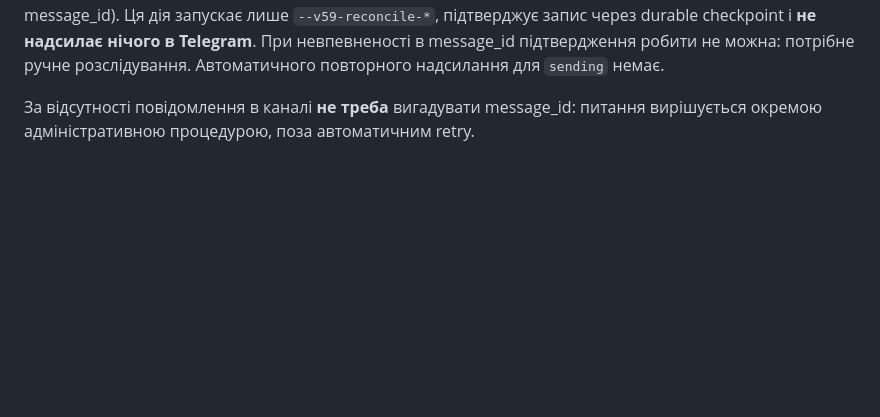
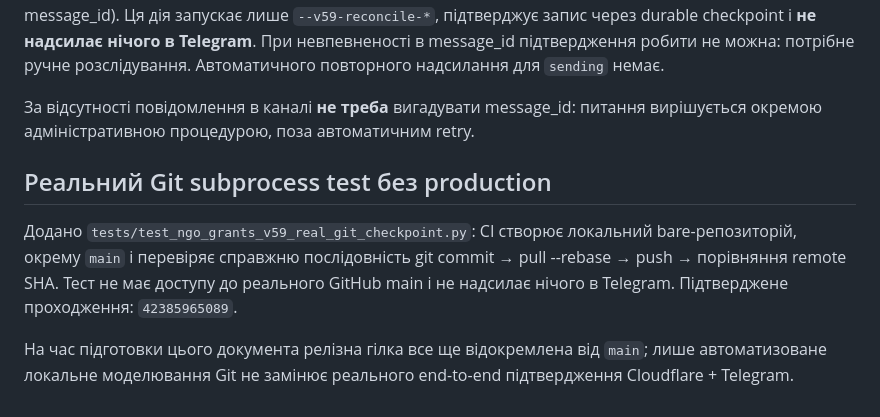
Before and after one commit to Prool-bot/ngo-grants-facebook, a Markdown page: docs/NGO_GRANTS_AI_V59_TWO_TIERS.md, the part around the change. Drawn GitHub-style; blank space fills up the shorter version.

Commit message:
Record successful real local Git checkpoint integration test

```diff
--- a/docs/NGO_GRANTS_AI_V59_TWO_TIERS.md
+++ b/docs/NGO_GRANTS_AI_V59_TWO_TIERS.md
@@ -73,3 +73,9 @@ Telegram Bot API не забезпечує вбудованого idempotency ke
 Оператор **спочатку вручну перевіряє в каналі**, чи з'явився конкретний PDF. Якщо так, у GitHub Actions → `NGO Grants — AI catalogs` → `Run workflow` заповнюються **одночасно** три поля: `v59_reconcile_order` (ID замовлення), `v59_reconcile_tier` (`direct` або `conditional`) і `v59_reconcile_message` (перевірений Telegram message_id). Ця дія запускає лише `--v59-reconcile-*`, підтверджує запис через durable checkpoint і **не надсилає нічого в Telegram**. При невпевненості в message_id підтвердження робити не можна: потрібне ручне розслідування. Автоматичного повторного надсилання для `sending` немає.
 
 За відсутності повідомлення в каналі **не треба** вигадувати message_id: питання вирішується окремою адміністративною процедурою, поза автоматичним retry.
+
+## Реальний Git subprocess test без production
+
+Додано `tests/test_ngo_grants_v59_real_git_checkpoint.py`: CI створює локальний bare-репозиторій, окрему `main` і перевіряє справжню послідовність git commit → pull --rebase → push → порівняння remote SHA. Тест не має доступу до реального GitHub main і не надсилає нічого в Telegram. Підтверджене проходження: `42385965089`.
+
+На час підготовки цього документа релізна гілка все ще відокремлена від `main`; лише автоматизоване локальне моделювання Git не замінює реального end-to-end підтвердження Cloudflare + Telegram.
```
